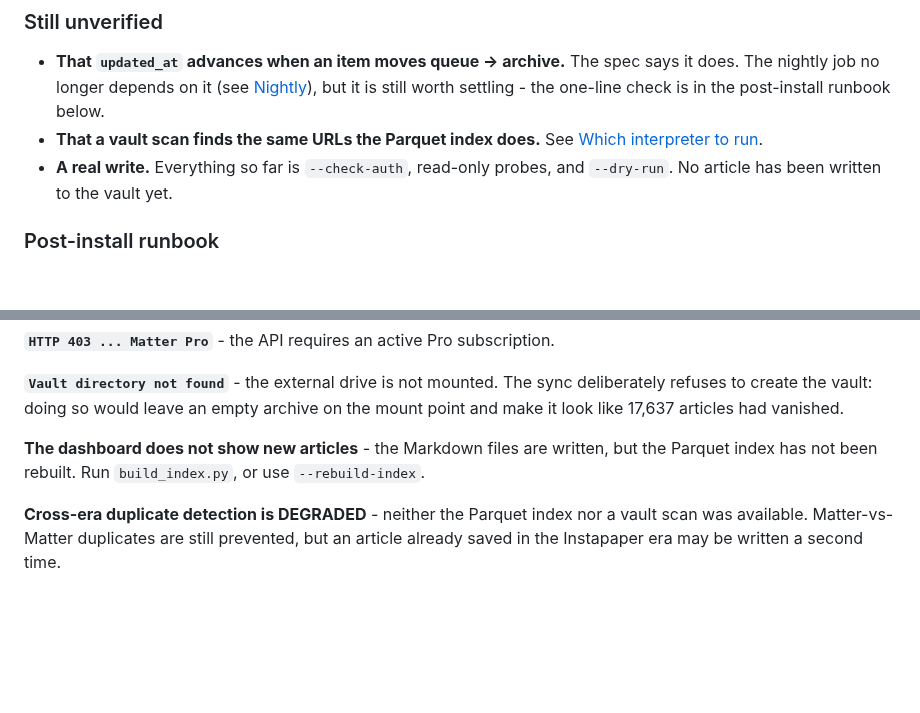
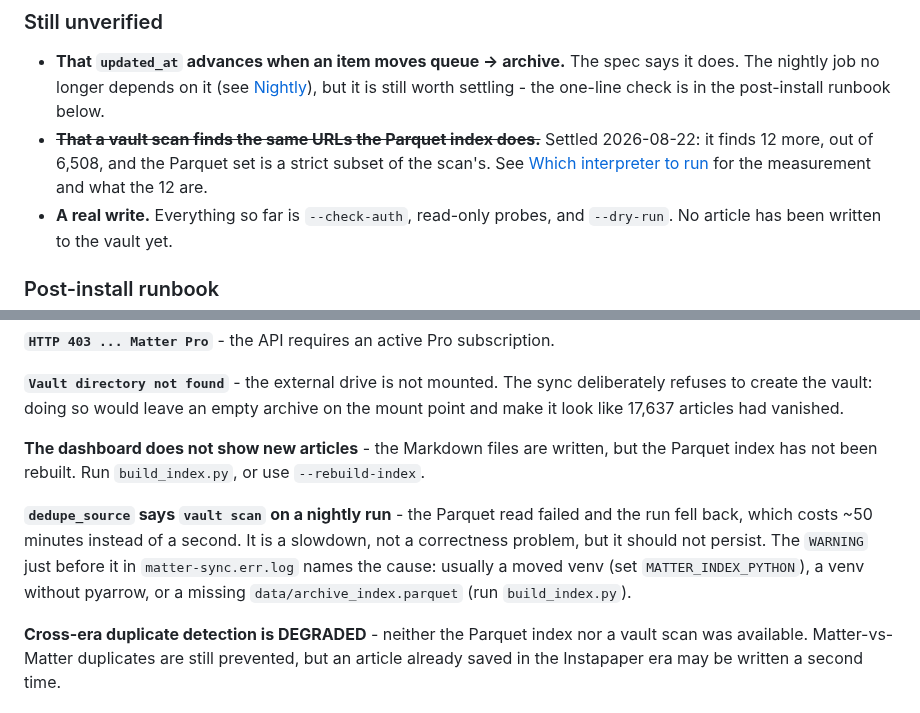
Before and after one commit to adamthede/project-instapaper-archive, a Markdown page: docs/MATTER_SYNC.md, 2 parts joined by grey strips. Drawn GitHub-style; blank space fills up the shorter version.

```diff
--- a/docs/MATTER_SYNC.md
+++ b/docs/MATTER_SYNC.md
@@ -637,8 +639,11 @@ more accurate from the day this starts rather than the day it was built.
   says it does. The nightly job no longer depends on it (see
   [Nightly](#nightly)), but it is still worth settling - the one-line check is
   in the post-install runbook below.
-- **That a vault scan finds the same URLs the Parquet index does.** See
-  [Which interpreter to run](#which-interpreter-to-run).
+- ~~**That a vault scan finds the same URLs the Parquet index does.**~~
+  Settled 2026-08-22: it finds 12 more, out of 6,508, and the Parquet set is a
+  strict subset of the scan's. See
+  [Which interpreter to run](#which-interpreter-to-run) for the measurement and
+  what the 12 are.
 - **A real write.** Everything so far is `--check-auth`, read-only probes, and
   `--dry-run`. No article has been written to the vault yet.
 
@@ -717,6 +758,13 @@ on the mount point and make it look like 17,637 articles had vanished.
 but the Parquet index has not been rebuilt. Run `build_index.py`, or use
 `--rebuild-index`.
 
+**`dedupe_source` says `vault scan` on a nightly run** - the Parquet read failed
+and the run fell back, which costs ~50 minutes instead of a second. It is a
+slowdown, not a correctness problem, but it should not persist. The `WARNING`
+just before it in `matter-sync.err.log` names the cause: usually a moved venv
+(set `MATTER_INDEX_PYTHON`), a venv without pyarrow, or a missing
+`data/archive_index.parquet` (run `build_index.py`).
+
 **Cross-era duplicate detection is DEGRADED** - neither the Parquet index nor a
 vault scan was available. Matter-vs-Matter duplicates are still prevented, but
 an article already saved in the Instapaper era may be written a second time.
```
Also changed, not shown: other parts of docs/MATTER_SYNC.md (+50 -12 lines).
